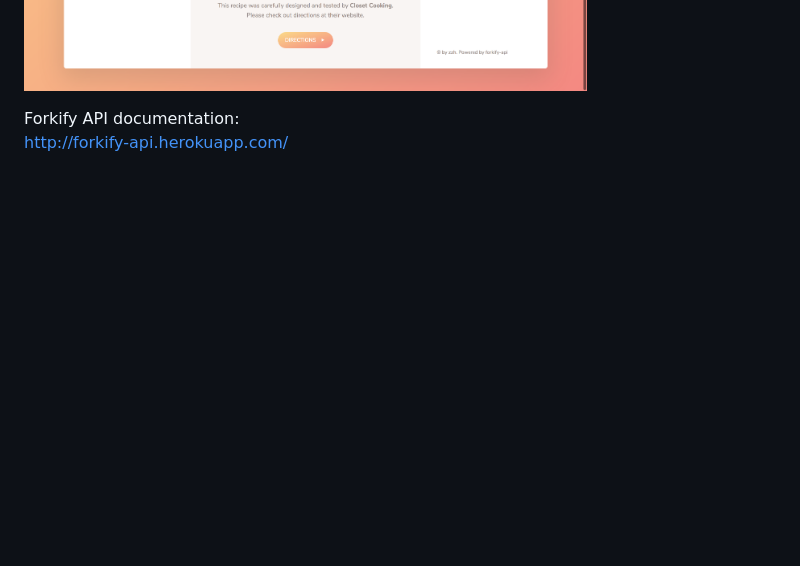
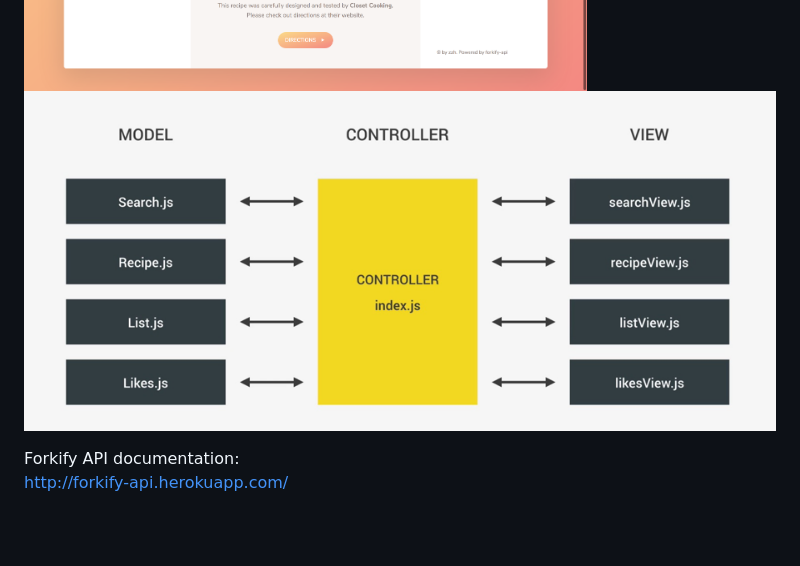
Before and after one commit to zz966/forkify, a Markdown page: readme.md, the part around the change. Rendered like a GitHub page; pictures changed too: readme/picture1.png (added); blank space fills up the shorter version.

```diff
--- a/readme.md
+++ b/readme.md
@@ -43,6 +43,7 @@ Implementation:
 The screenshot of project:
 ![image](readme/screenshot1.png)
 ![image](readme/screenshot2.png)
+![image](readme/picture1.png)
 
 Forkify API documentation:
 http://forkify-api.herokuapp.com/
```
Also changed, not shown: 1 other file.
